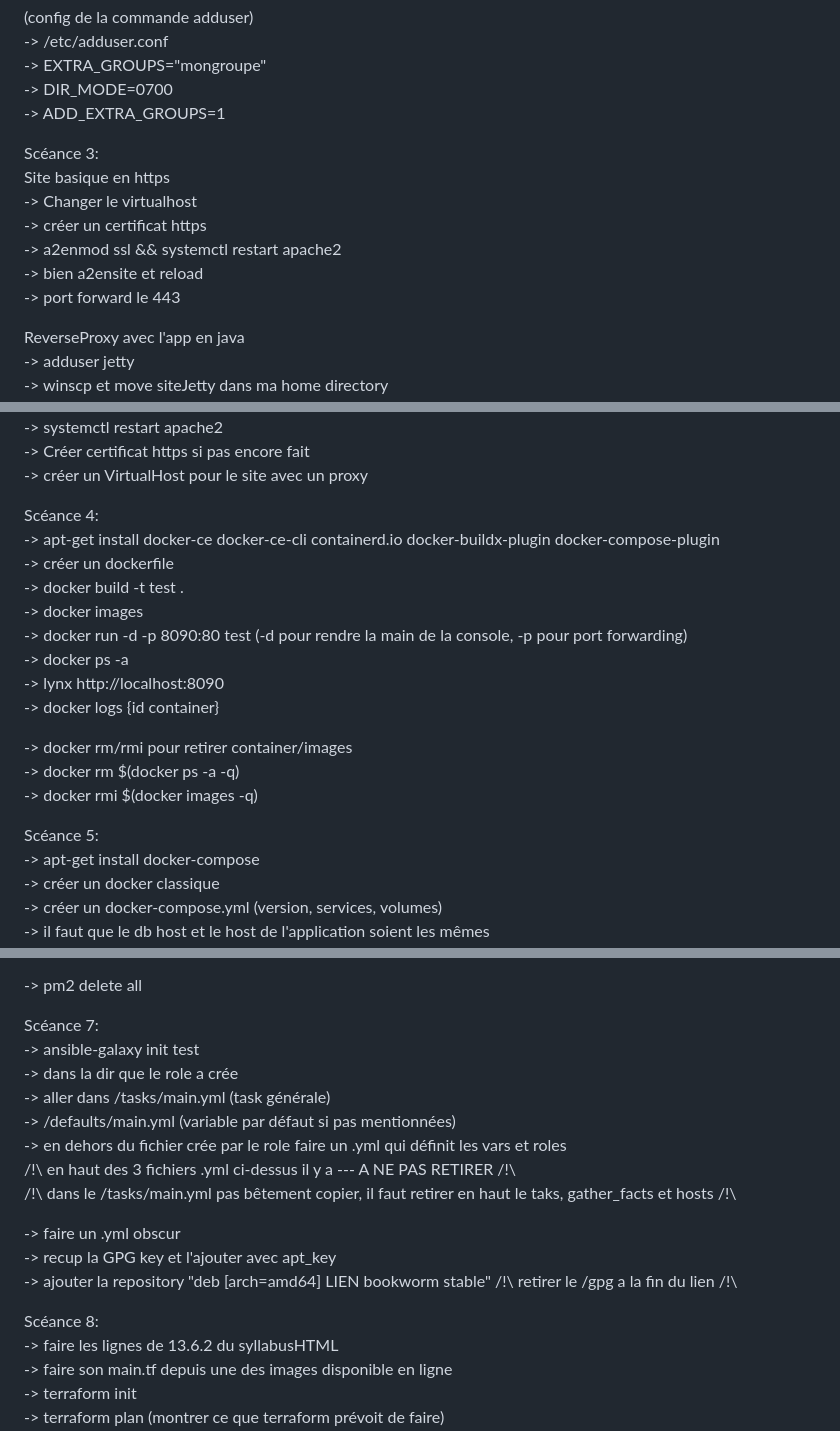
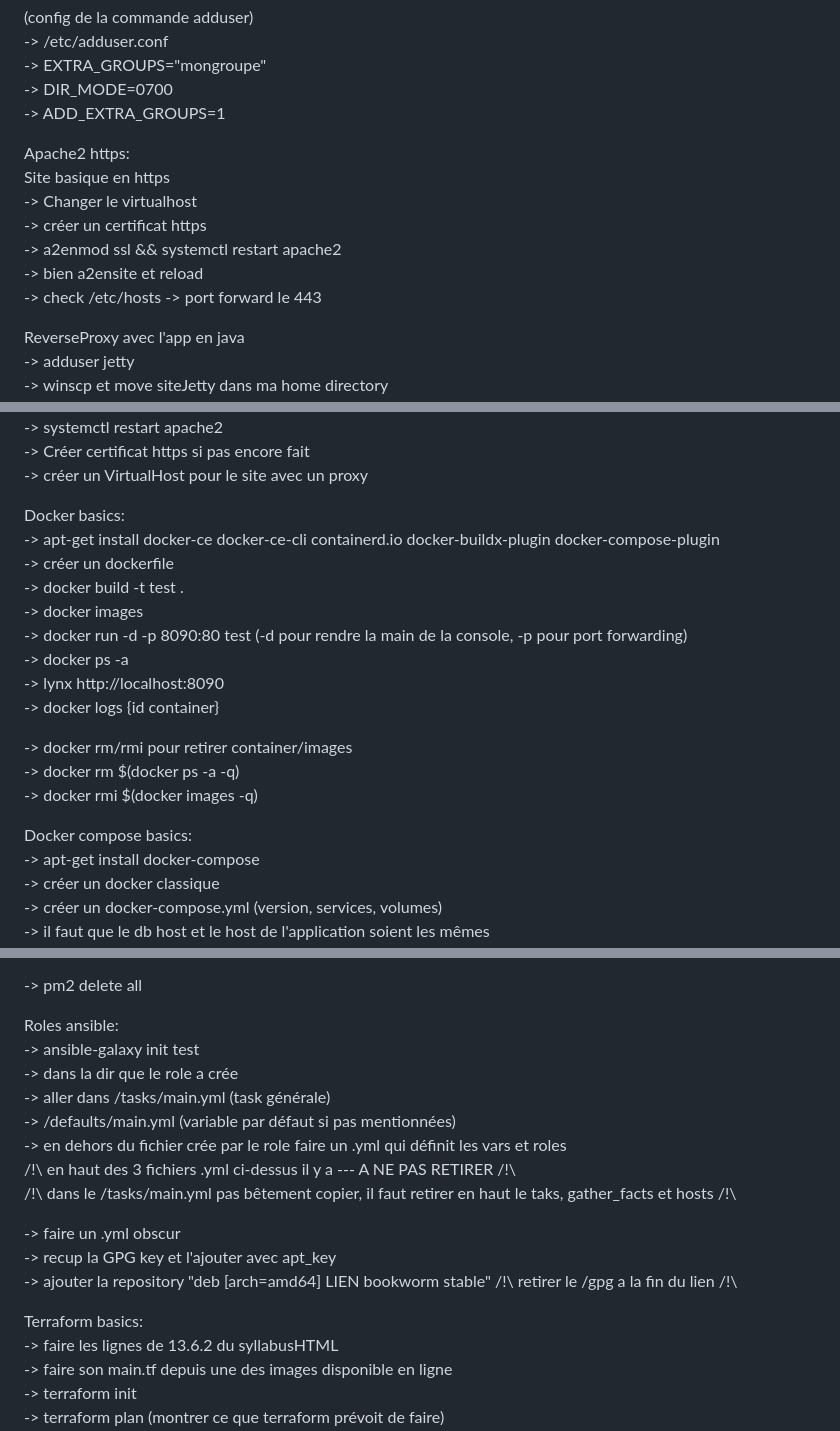
Before and after one commit to Ractouf/3BIN-Q1-Infra, a Markdown page: README.md, 3 parts joined by grey strips. Rendered like a GitHub page.

```diff
--- a/README.md
+++ b/README.md
@@ -25,12 +23,13 @@ Actions sur users:\
 -> DIR_MODE=0700\
 -> ADD_EXTRA_GROUPS=1
 
-Scéance 3:\
+Apache2 https:\
 Site basique en https\
 -> Changer le virtualhost\
 -> créer un certificat https\
 -> a2enmod ssl && systemctl restart apache2\
 -> bien a2ensite et reload\
+-> check /etc/hosts
 -> port forward le 443
 
 ReverseProxy avec l'app en java\
@@ -48,7 +47,7 @@ ReverseProxy avec l'app en java\
 -> Créer certificat https si pas encore fait\
 -> créer un VirtualHost pour le site avec un proxy
 
-Scéance 4:\
+Docker basics:\
 -> apt-get install docker-ce docker-ce-cli containerd.io docker-buildx-plugin docker-compose-plugin\
 -> créer un dockerfile\
 -> docker build -t test .\
@@ -62,7 +61,7 @@ Scéance 4:\
 -> docker rm $(docker ps -a -q)\
 -> docker rmi $(docker images -q)
 
-Scéance 5:\
+Docker compose basics:\
 -> apt-get install docker-compose\
 -> créer un docker classique\
 -> créer un docker-compose.yml (version, services, volumes)\
@@ -86,7 +85,7 @@ Scéance 6:\
 
 -> pm2 delete all
 
-Scéance 7:\
+Roles ansible:\
 -> ansible-galaxy init test\
 -> dans la dir que le role a crée\
 -> aller dans /tasks/main.yml (task générale)\
@@ -99,7 +98,7 @@ Scéance 7:\
 -> recup la GPG key et l'ajouter avec apt_key\
 -> ajouter la repository "deb [arch=amd64] LIEN bookworm stable" /!\ retirer le /gpg a la fin du lien /!\
 
-Scéance 8:\
+Terraform basics:\
 -> faire les lignes de 13.6.2 du syllabusHTML\
 -> faire son main.tf depuis une des images disponible en ligne\
 -> terraform init\
```
Also changed, not shown: other parts of README.md (+0 -2 lines).
